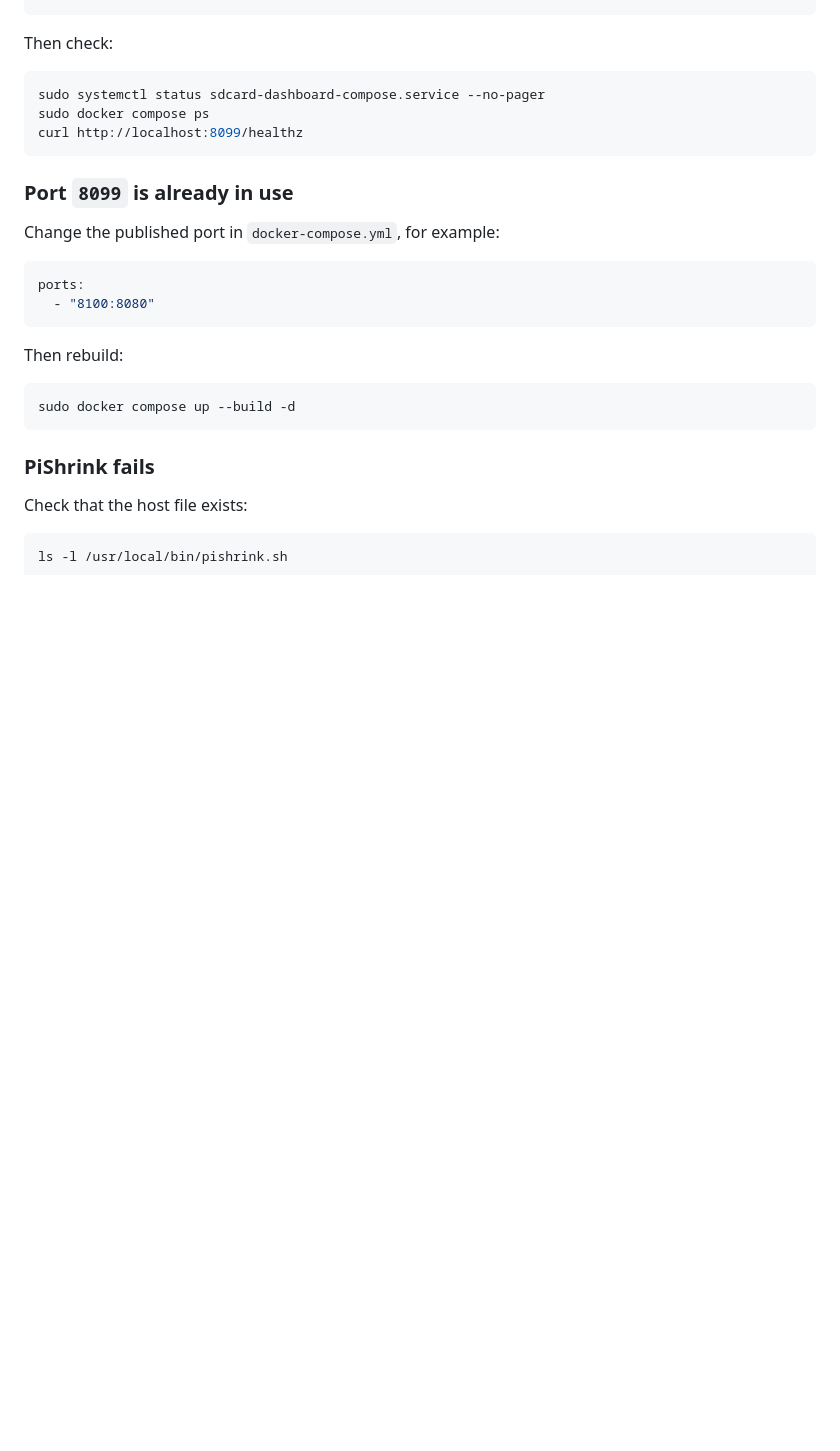
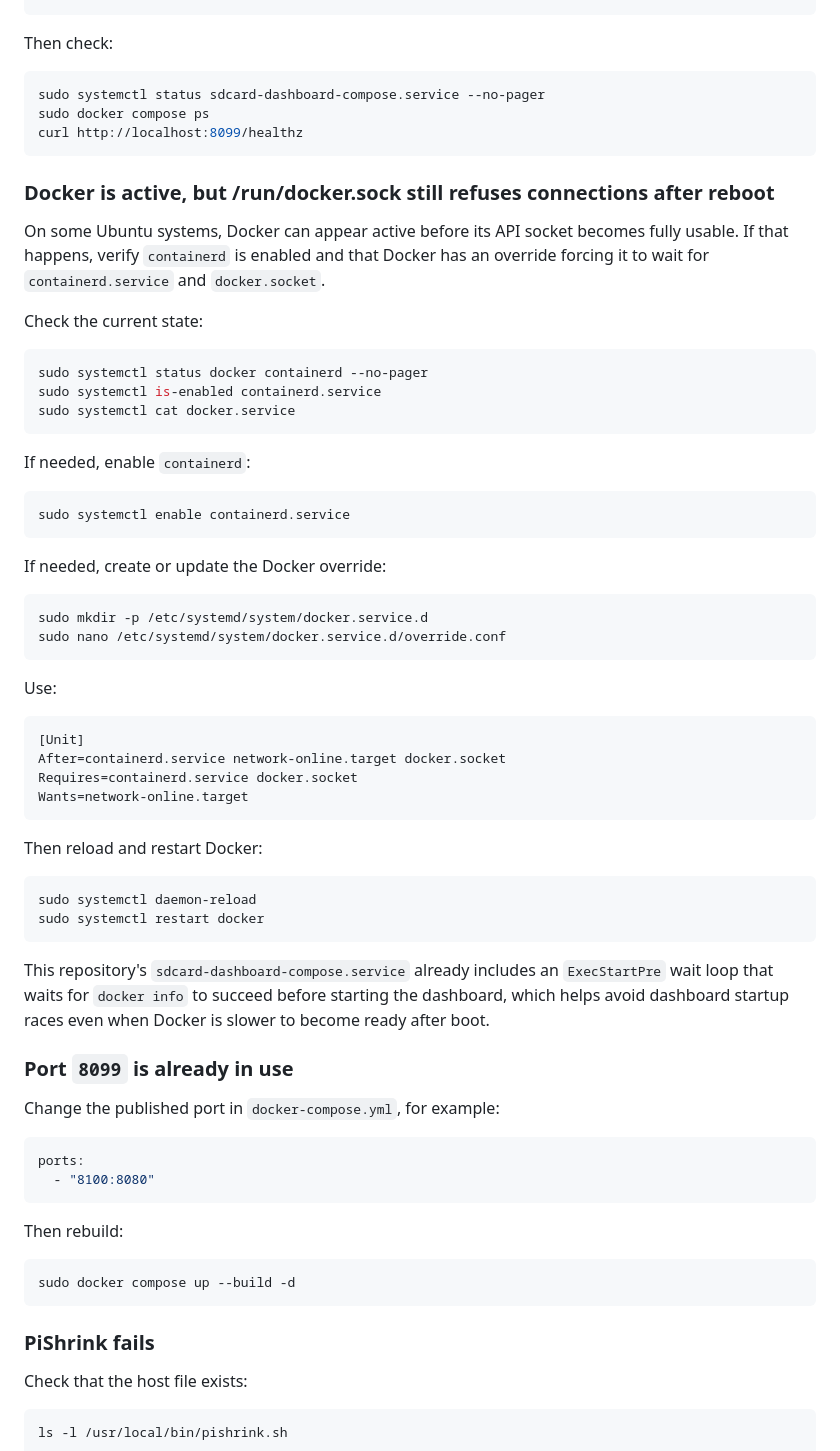
Before and after one commit to saad-git-007/sd-card-dashboard, a Markdown page: README.md, the part around the change. Rendered like a GitHub page; blank space fills up the shorter version.

Commit message:
Add Docker socket reboot troubleshooting

````diff
--- a/README.md
+++ b/README.md
@@ -286,6 +286,49 @@ sudo docker compose ps
 curl http://localhost:8099/healthz
 ```
 
+### Docker is active, but /run/docker.sock still refuses connections after reboot
+
+On some Ubuntu systems, Docker can appear active before its API socket becomes fully usable. If that happens, verify `containerd` is enabled and that Docker has an override forcing it to wait for `containerd.service` and `docker.socket`.
+
+Check the current state:
+
+```bash
+sudo systemctl status docker containerd --no-pager
+sudo systemctl is-enabled containerd.service
+sudo systemctl cat docker.service
+```
+
+If needed, enable `containerd`:
+
+```bash
+sudo systemctl enable containerd.service
+```
+
+If needed, create or update the Docker override:
+
+```bash
+sudo mkdir -p /etc/systemd/system/docker.service.d
+sudo nano /etc/systemd/system/docker.service.d/override.conf
+```
+
+Use:
+
+```ini
+[Unit]
+After=containerd.service network-online.target docker.socket
+Requires=containerd.service docker.socket
+Wants=network-online.target
+```
+
+Then reload and restart Docker:
+
+```bash
+sudo systemctl daemon-reload
+sudo systemctl restart docker
+```
+
+This repository's `sdcard-dashboard-compose.service` already includes an `ExecStartPre` wait loop that waits for `docker info` to succeed before starting the dashboard, which helps avoid dashboard startup races even when Docker is slower to become ready after boot.
+
 ### Port `8099` is already in use
 
 Change the published port in `docker-compose.yml`, for example:
````
